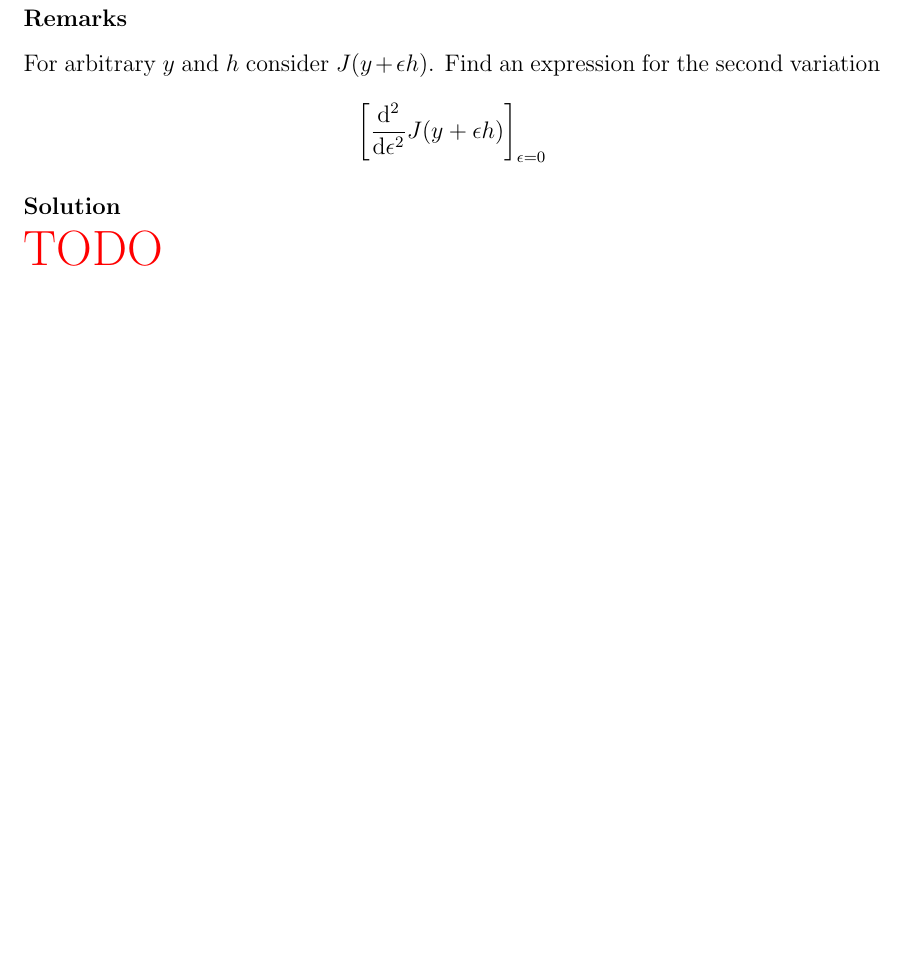
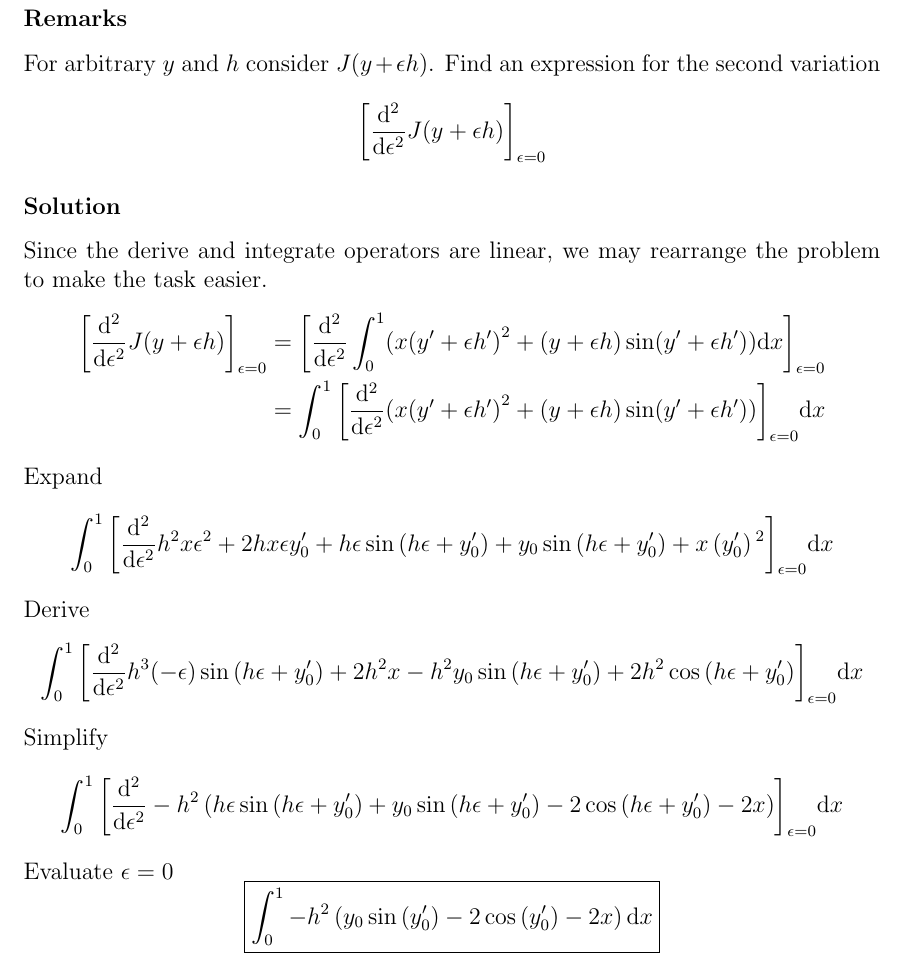
Before and after one commit to hershal/m374m, a LaTeX problem sheet (homeworks/hw10/hw10.tex): part of page 4 of 7, cut so that both start at the same text, the shorter picture padded with empty space. Compiled offline with pdfLaTeX; a LaTeX package or settings file that is missing is left out.

Commit message:
hw10/4.2.13: finished

```diff
--- a/homeworks/hw10/hw10.tex
+++ b/homeworks/hw10/hw10.tex
@@ -49,7 +49,43 @@ For arbitrary $y$ and $h$ consider $J(y+\epsilon h)$. Find an expression for the
 second variation $${\left[\od[2]{}{\epsilon} J(y+\epsilon h)\right]}_{\epsilon=0}$$
 
 \subsubsection*{Solution}
-\todo{}
+Since the derive and integrate operators are linear, we may rearrange the
+problem to make the task easier.
+\begin{equation*}
+  \begin{aligned}
+    {\left[\od[2]{}{\epsilon} J(y+\epsilon h)\right]}_{\epsilon=0}
+    &= {\left[\od[2]{}{\epsilon} \int_0^1(x{(y'+\epsilon h')}^2+(y+\epsilon h)\sin(y'+\epsilon h'))\dd{x} \right]}_{\epsilon=0} \\
+    &= \int_0^1{\left[\od[2]{}{\epsilon} (x{(y'+\epsilon h')}^2+(y+\epsilon h)\sin(y'+\epsilon h'))\right]}_{\epsilon=0}\dd{x} \\
+  \end{aligned}
+\end{equation*}
+Expand
+\begin{equation*}
+  \int_0^1{\left[\od[2]{}{\epsilon}
+      h^2 x \epsilon ^2+2 h x \epsilon y_0'+h \epsilon \sin \left(h \epsilon
+        +y_0'\right)+y_0 \sin \left(h \epsilon +y_0'\right)+x \left(y_0'\right){}^2
+    \right]}_{\epsilon=0}\dd{x}
+\end{equation*}
+Derive
+\begin{equation*}
+  \int_0^1{\left[\od[2]{}{\epsilon}
+      h^3 (-\epsilon ) \sin \left(h \epsilon +y_0'\right)+2 h^2 x-h^2 y_0 \sin
+      \left(h \epsilon +y_0'\right)+2 h^2 \cos \left(h \epsilon +y_0'\right)
+    \right]}_{\epsilon=0}\dd{x}
+\end{equation*}
+Simplify
+\begin{equation*}
+  \int_0^1{\left[\od[2]{}{\epsilon}
+      -h^2 \left(h \epsilon \sin \left(h \epsilon +y_0'\right)+y_0 \sin \left(h
+          \epsilon +y_0'\right)-2 \cos \left(h \epsilon +y_0'\right)-2 x\right)
+    \right]}_{\epsilon=0}\dd{x}
+\end{equation*}
+Evaluate $\epsilon=0$
+\begin{equation*}
+  \boxed{\int_0^1
+      -h^2 \left(y_0 \sin \left(y_0'\right)-2 \cos \left(y_0'\right)-2 x\right)
+    \dd{x}}
+\end{equation*}
+
 
 \section{\S~4.3}
 \subsection{2$^3$a}
```
Also changed, not shown: homeworks/hw10/hw10.tex (1 more changed lines).
